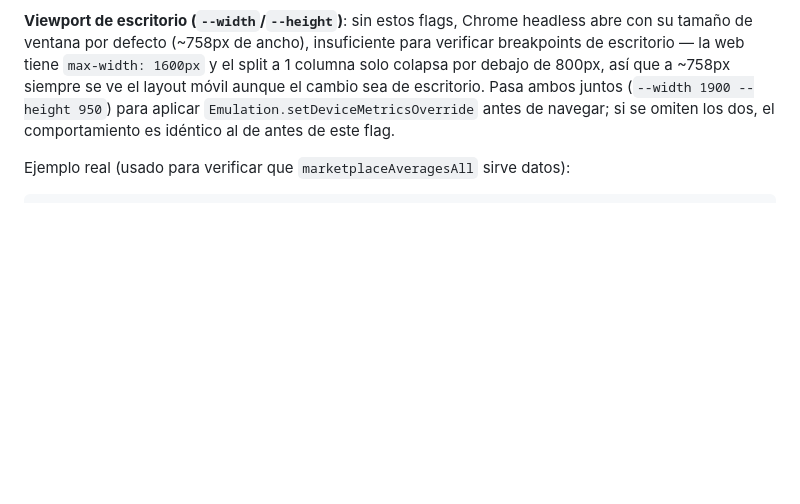
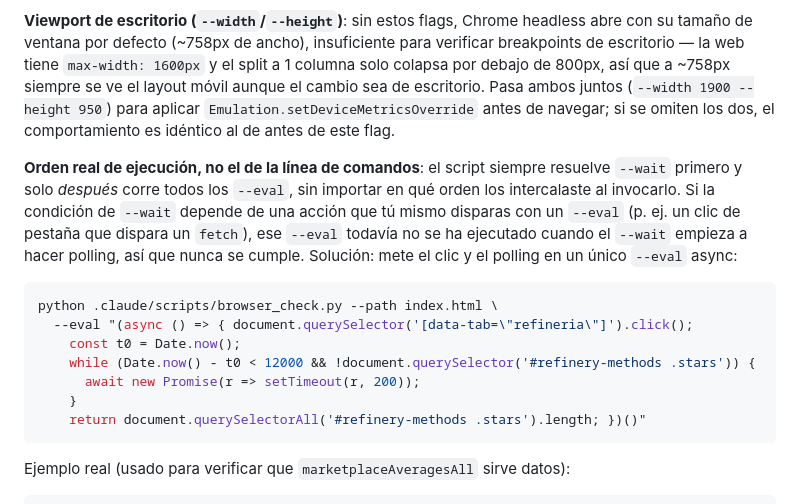
Before and after one commit to danielopozo-prog/mineriasc, a Markdown page: .claude/guides/arquitectura.md, the part around the change. Drawn GitHub-style; blank space fills up the shorter version.

Commit message:
Guia: orden real de --wait/--eval en browser_check.py con mini-ejemplo
Co-Authored-By: Claude Fable 5 <noreply@anthropic.com>

````diff
--- a/.claude/guides/arquitectura.md
+++ b/.claude/guides/arquitectura.md
@@ -134,6 +134,23 @@ móvil aunque el cambio sea de escritorio. Pasa ambos juntos (`--width 1900 --he
 950`) para aplicar `Emulation.setDeviceMetricsOverride` antes de navegar; si se omiten
 los dos, el comportamiento es idéntico al de antes de este flag.
 
+**Orden real de ejecución, no el de la línea de comandos**: el script siempre resuelve
+`--wait` primero y solo *después* corre todos los `--eval`, sin importar en qué orden
+los intercalaste al invocarlo. Si la condición de `--wait` depende de una acción que tú
+mismo disparas con un `--eval` (p. ej. un clic de pestaña que dispara un `fetch`), ese
+`--eval` todavía no se ha ejecutado cuando el `--wait` empieza a hacer polling, así que
+nunca se cumple. Solución: mete el clic y el polling en un único `--eval` async:
+
+```bash
+python .claude/scripts/browser_check.py --path index.html \
+  --eval "(async () => { document.querySelector('[data-tab=\"refineria\"]').click();
+    const t0 = Date.now();
+    while (Date.now() - t0 < 12000 && !document.querySelector('#refinery-methods .stars')) {
+      await new Promise(r => setTimeout(r, 200));
+    }
+    return document.querySelectorAll('#refinery-methods .stars').length; })()"
+```
+
 Ejemplo real (usado para verificar que `marketplaceAveragesAll` sirve datos):
 
 ```bash
````
